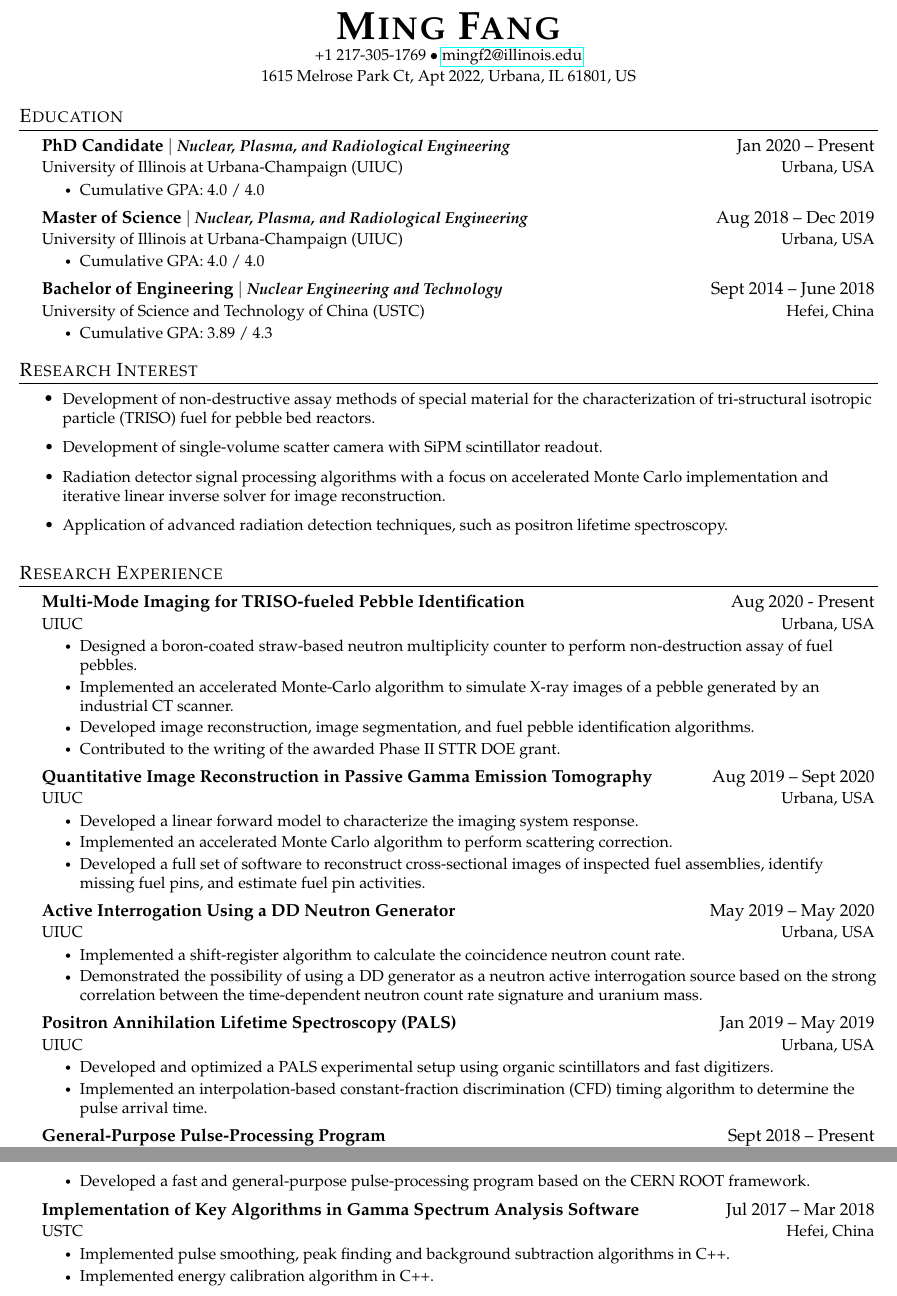
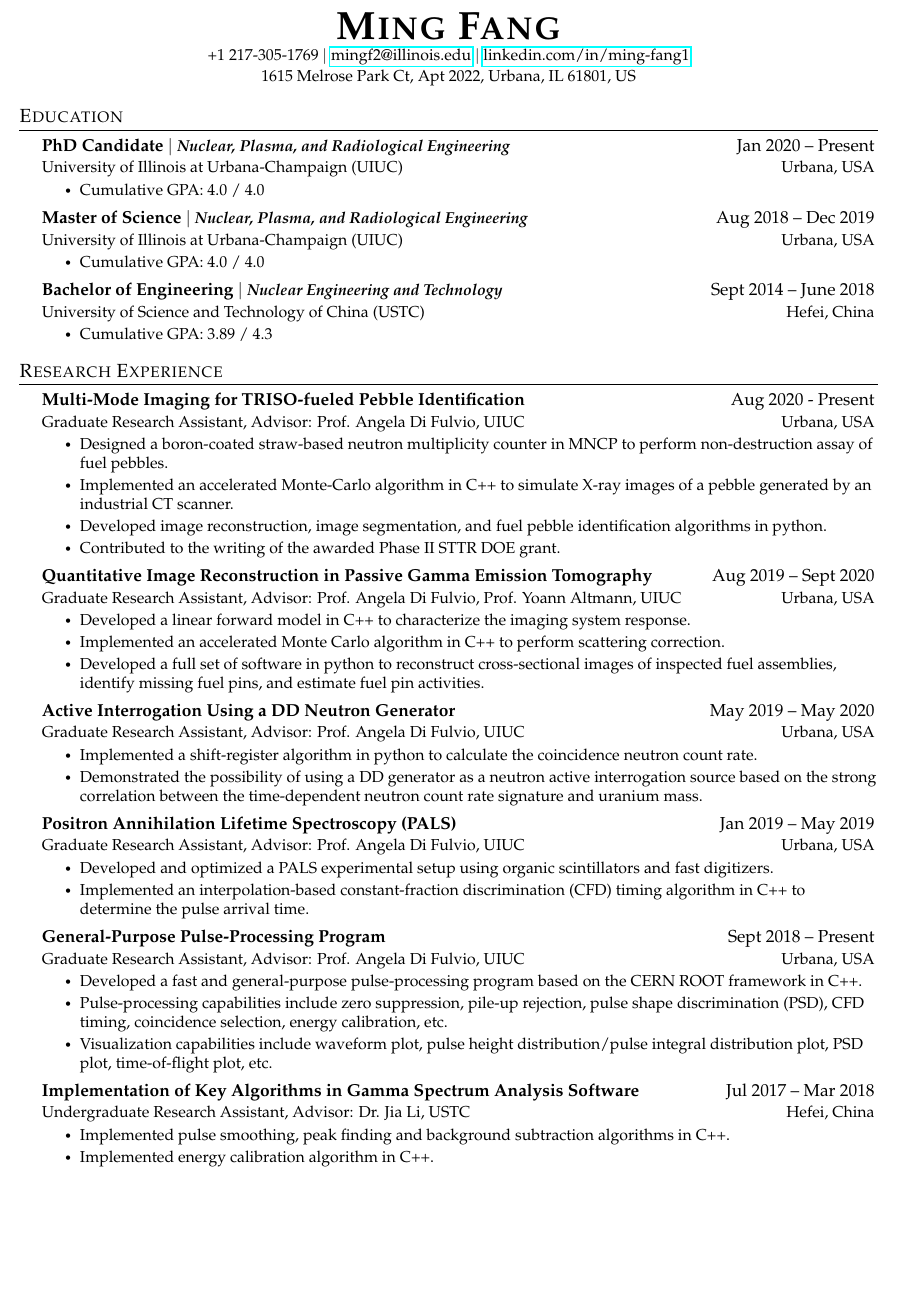
Before and after one commit to fm140905/Ming-CV, a LaTeX CV (CV.tex): two parts of pages 1 and 2 of 4 before the commit and part of page 1 of 4 after it, the two joined at a grey line, cut so that both start at the same text, the shorter picture padded with empty space. Compiled offline with pdfLaTeX.

Commit message:
update CV based on Angela's comments

```diff
--- a/CV.tex
+++ b/CV.tex
@@ -163,13 +163,14 @@ which heading appropriate for the document you are creating.
 \begin{center}
     \textbf{\Huge \scshape Ming Fang} \\ \vspace{1pt} %\scshape sets small capital letters, remove if desired
     \small
-    +1 217-305-1769 $\bullet$
-    \href{mailto:mingf2@illinois.edu}{{mingf2@illinois.edu}}\\ \vspace{1pt}
+    +1 217-305-1769 $|$
+    \href{mailto:mingf2@illinois.edu}{{mingf2@illinois.edu}} $|$
+    \href{{https://www.linkedin.com/in/ming-fang1}}{linkedin.com/in/ming-fang1}\\ \vspace{1pt}
     {1615 Melrose Park Ct, Apt 2022, Urbana, IL 61801, US}
     % {US ADD: 1615 Melrose Park Ct, Apt 2022, Urbana, IL 61801, USA}\\ \vspace{1pt}
     % {Foreign ADD: 9 Wazaoji Road, Yaoxitang Village, Mohuan Township, Longyou County, Quzhou, Zhejiang, China 324400}
     % % % Be sure to use a professional *personal* email address
-    % \href{https://linkedin.com/in/your-name-here}{\underline{linkedin.com/in/charles-rambo}} $|$
+    % \href{www.linkedin.com/in/ming-fang1}{\underline{linkedin.com/in/ming-fang1}} $|$
     % % you should adjust you linked in profile name to be professional and recognizable
     % \href{https://github.com/fizixmastr}{\underline{github.com/fizixmastr}}
 \end{center}
@@ -233,13 +242,7 @@ Ideally the title of the work should speak for what it is. However if you feel
 like you should explain more about why the project is applicable to this job,
 use item list as is shown in the work experience section.
 \end{comment}
-\section{Research Interest}
-  \CVItemListStart
-    \CVItem{Development of non-destructive assay methods of special material for the characterization of tri-structural isotropic particle (TRISO) fuel for pebble bed reactors.}
-    \CVItem{Development of single-volume scatter camera with SiPM scintillator readout.}
-    \CVItem{Radiation detector signal processing algorithms with a focus on accelerated Monte Carlo implementation and iterative linear inverse solver for image reconstruction.}
-    \CVItem{Application of advanced radiation detection techniques, such as positron lifetime spectroscopy.}
-  \CVItemListEnd
+
 \section{Research Experience}
   \CVSubHeadingListStart
 %    \CVSubheading %Example
@@ -250,11 +253,11 @@ use item list as is shown in the work experience section.
 %      \CVItemListEnd
     \CVSubheading
       {Multi-Mode Imaging for TRISO-fueled Pebble Identification}{Aug 2020 - Present}
-      {UIUC}{Urbana, USA}
+      {Graduate Research Assistant, Advisor: Prof. Angela Di Fulvio, UIUC}{Urbana, USA}
       \CVItemListStart
-        \CVItem{Designed a boron-coated straw-based neutron multiplicity counter to perform non-destruction assay of fuel pebbles.}
-        \CVItem{Implemented an accelerated Monte-Carlo algorithm to simulate X-ray images of a pebble generated by an industrial CT scanner.}
-        \CVItem{Developed image reconstruction, image segmentation, and fuel pebble identification algorithms.}
+        \CVItem{Designed a boron-coated straw-based neutron multiplicity counter in MNCP to perform non-destruction assay of fuel pebbles.}
+        \CVItem{Implemented an accelerated Monte-Carlo algorithm in C++ to simulate X-ray images of a pebble generated by an industrial CT scanner.}
+        \CVItem{Developed image reconstruction, image segmentation, and fuel pebble identification algorithms in python.}
         \CVItem{Contributed to the writing of the awarded Phase II STTR DOE grant.}
       \CVItemListEnd
     % \CVSubheading
@@ -267,17 +270,17 @@ use item list as is shown in the work experience section.
     %   \CVItemListEnd
     \CVSubheading
       {Quantitative Image Reconstruction in Passive Gamma Emission Tomography}{Aug 2019 -- Sept 2020}
-      {UIUC}{Urbana, USA}
+      {Graduate Research Assistant, Advisor: Prof. Angela Di Fulvio, Prof. Yoann Altmann, UIUC}{Urbana, USA}
       \CVItemListStart
-        \CVItem{Developed a linear forward model to characterize the imaging system response.}
-        \CVItem{Implemented an accelerated Monte Carlo algorithm to perform scattering correction.}
-        \CVItem{Developed a full set of software to reconstruct cross-sectional images of inspected fuel assemblies, identify missing fuel pins, and estimate fuel pin activities.}
+        \CVItem{Developed a linear forward model in C++ to characterize the imaging system response.}
+        \CVItem{Implemented an accelerated Monte Carlo algorithm in C++ to perform scattering correction.}
+        \CVItem{Developed a full set of software in python to reconstruct cross-sectional images of inspected fuel assemblies, identify missing fuel pins, and estimate fuel pin activities.}
       \CVItemListEnd
     \CVSubheading
       {Active Interrogation Using a DD Neutron Generator}{May 2019 -- May 2020}
-      {UIUC}{Urbana, USA}
+      {Graduate Research Assistant, Advisor: Prof. Angela Di Fulvio, UIUC}{Urbana, USA}
       \CVItemListStart
-        \CVItem{Implemented a shift-register algorithm to calculate the coincidence neutron count rate.}
+        \CVItem{Implemented a shift-register algorithm in python to calculate the coincidence neutron count rate.}
         \CVItem{Demonstrated the possibility of using a DD generator as a neutron active interrogation source based on the strong correlation between the time-dependent neutron count rate signature and uranium mass.}
       \CVItemListEnd
     % \CVSubheading
@@ -288,20 +291,23 @@ use item list as is shown in the work experience section.
     %   \CVItemListEnd
     \CVSubheading
       {Positron Annihilation Lifetime Spectroscopy (PALS)}{Jan 2019 – May 2019}
-      {UIUC}{Urbana, USA}
+      {Graduate Research Assistant, Advisor: Prof. Angela Di Fulvio, UIUC}{Urbana, USA}
       \CVItemListStart
         \CVItem{Developed and optimized a PALS experimental setup using organic scintillators and fast digitizers.}
-        \CVItem{Implemented an interpolation-based constant-fraction discrimination (CFD) timing algorithm to determine the pulse arrival time.}
+        \CVItem{Implemented an interpolation-based constant-fraction discrimination (CFD) timing algorithm in C++ to determine the pulse arrival time.}
       \CVItemListEnd
+    % \newpage
     \CVSubheading
       {General-Purpose Pulse-Processing Program}{Sept 2018 – Present}
-      {UIUC}{Urbana, USA}
+      {Graduate Research Assistant, Advisor: Prof. Angela Di Fulvio, UIUC}{Urbana, USA}
       \CVItemListStart
-        \CVItem{Developed a fast and general-purpose pulse-processing program based on the CERN ROOT framework.}
+        \CVItem{Developed a fast and general-purpose pulse-processing program based on the CERN ROOT framework in C++.}
+        \CVItem{Pulse-processing capabilities include zero suppression, pile-up rejection, pulse shape discrimination (PSD), CFD timing, coincidence selection, energy calibration, etc.}
+        \CVItem{Visualization capabilities include waveform plot, pulse height distribution/pulse integral distribution plot, PSD plot, time-of-flight plot, etc.}
       \CVItemListEnd
     \CVSubheading
       {Implementation of Key Algorithms in Gamma Spectrum Analysis Software}{Jul 2017 – Mar 2018}
-      {USTC}{Hefei, China}
+      {Undergraduate Research Assistant, Advisor: Dr. Jia Li, USTC}{Hefei, China}
       \CVItemListStart
         \CVItem{Implemented pulse smoothing, peak finding and background subtraction algorithms in C++.}
         \CVItem{Implemented energy calibration algorithm in C++.}
```
Also changed, not shown: Ming_CV.pdf, Ming_CV/Ming_CV-1.jpg, Ming_CV/Ming_CV-2.jpg, Ming_CV/Ming_CV-3.jpg, Ming_CV/Ming_CV-4.jpg, CV.tex (53 more changed lines).
